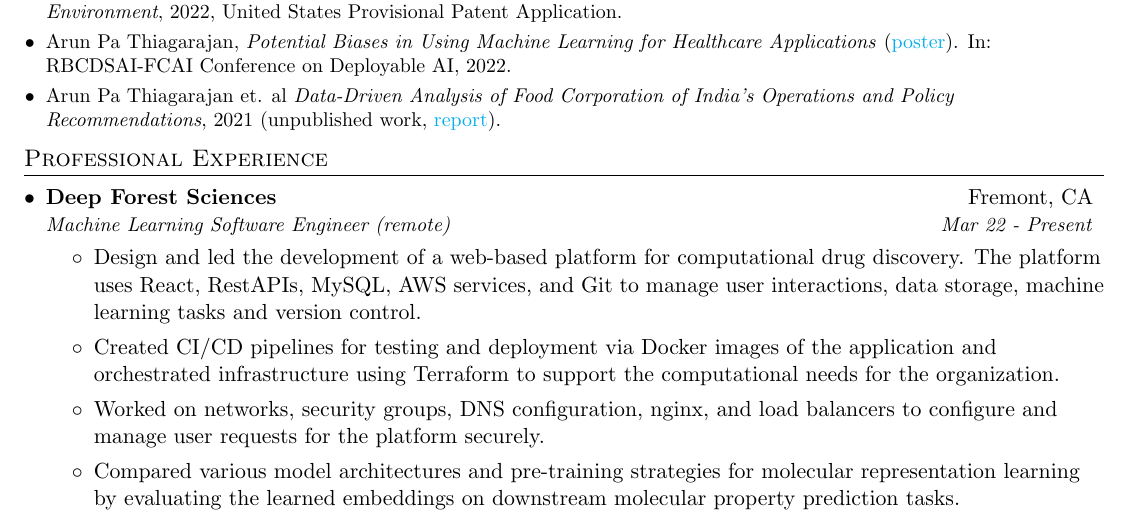
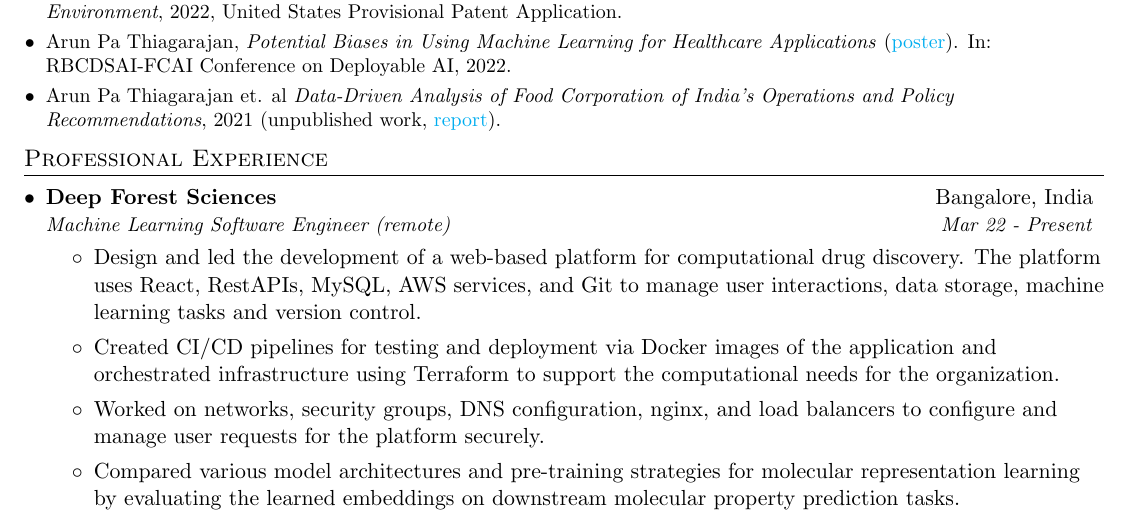
Before and after one commit to arunppsg/resume, a LaTeX CV (pdf/resume.tex): part of page 1 of 2, cut so that both start at the same text. Compiled offline with pdfLaTeX.

Commit message:
update location
fremont -> bangalore

```diff
--- a/pdf/resume.tex
+++ b/pdf/resume.tex
@@ -141,7 +141,7 @@
 \section{Professional Experience}
   \resumeSubHeadingListStart
     \resumeSubheading
-      {Deep Forest Sciences}{Fremont, CA}
+      {Deep Forest Sciences}{Bangalore, India}
       {Machine Learning Software Engineer (remote)}{Mar 22 - Present}
       \resumeItemListStart
         \item Design and led the development of a web-based platform for computational drug discovery. The platform uses React, RestAPIs, MySQL, AWS services, and Git to manage user interactions, data storage, machine learning tasks and version control.
```
Also changed, not shown: pdf/resume.pdf.
